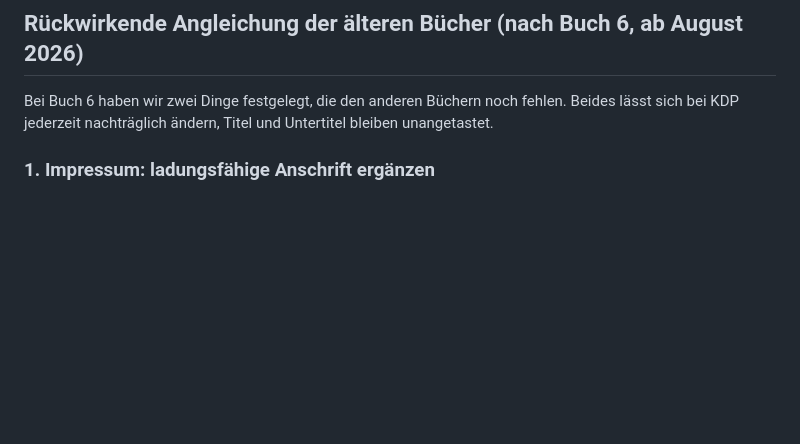
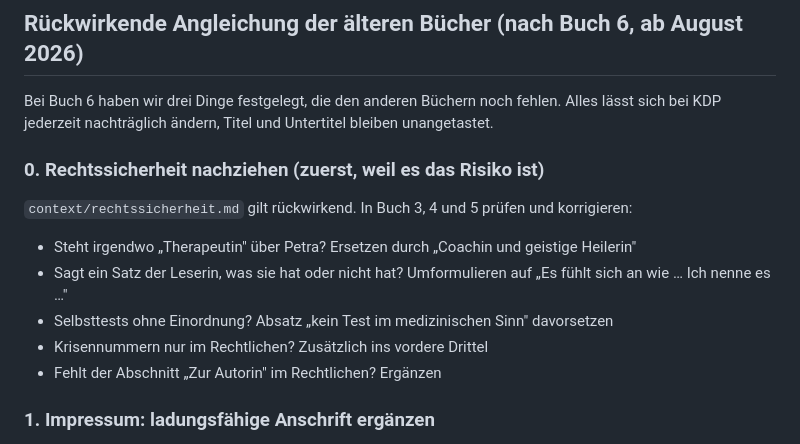
Before and after one commit to realistisch2020-sys/FEMCODE-Gehirn, a Markdown page: plans/offene-punkte.md, the part around the change. GitHub-like rendering; blank space fills up the shorter version.

```diff
--- a/plans/offene-punkte.md
+++ b/plans/offene-punkte.md
@@ -100,8 +100,20 @@ Beleg für das Problem: 5'819 Aufrufe in 30 Tagen bei 3'379 Followern. Das ist w
 
 ## Rückwirkende Angleichung der älteren Bücher (nach Buch 6, ab August 2026)
 
-Bei Buch 6 haben wir zwei Dinge festgelegt, die den anderen Büchern noch fehlen.
-Beides lässt sich bei KDP jederzeit nachträglich ändern, Titel und Untertitel bleiben unangetastet.
+Bei Buch 6 haben wir drei Dinge festgelegt, die den anderen Büchern noch fehlen.
+Alles lässt sich bei KDP jederzeit nachträglich ändern, Titel und Untertitel bleiben unangetastet.
+
+### 0. Rechtssicherheit nachziehen (zuerst, weil es das Risiko ist)
+
+`context/rechtssicherheit.md` gilt rückwirkend. In Buch 3, 4 und 5 prüfen und korrigieren:
+
+- Steht irgendwo „Therapeutin" über Petra? Ersetzen durch „Coachin und geistige Heilerin"
+- Sagt ein Satz der Leserin, was sie hat oder nicht hat? Umformulieren auf
+  „Es fühlt sich an wie … Ich nenne es …"
+- Selbsttests ohne Einordnung? Absatz „kein Test im medizinischen Sinn" davorsetzen
+- Krisennummern nur im Rechtlichen? Zusätzlich ins vordere Drittel
+- Fehlt der Abschnitt „Zur Autorin" im Rechtlichen? Ergänzen
+
 
 ### 1. Impressum: ladungsfähige Anschrift ergänzen
 
```
Also changed, not shown: context/buch-standard.md (+6 -0 lines), context/rechtssicherheit.md (added, +154 -0 lines).
